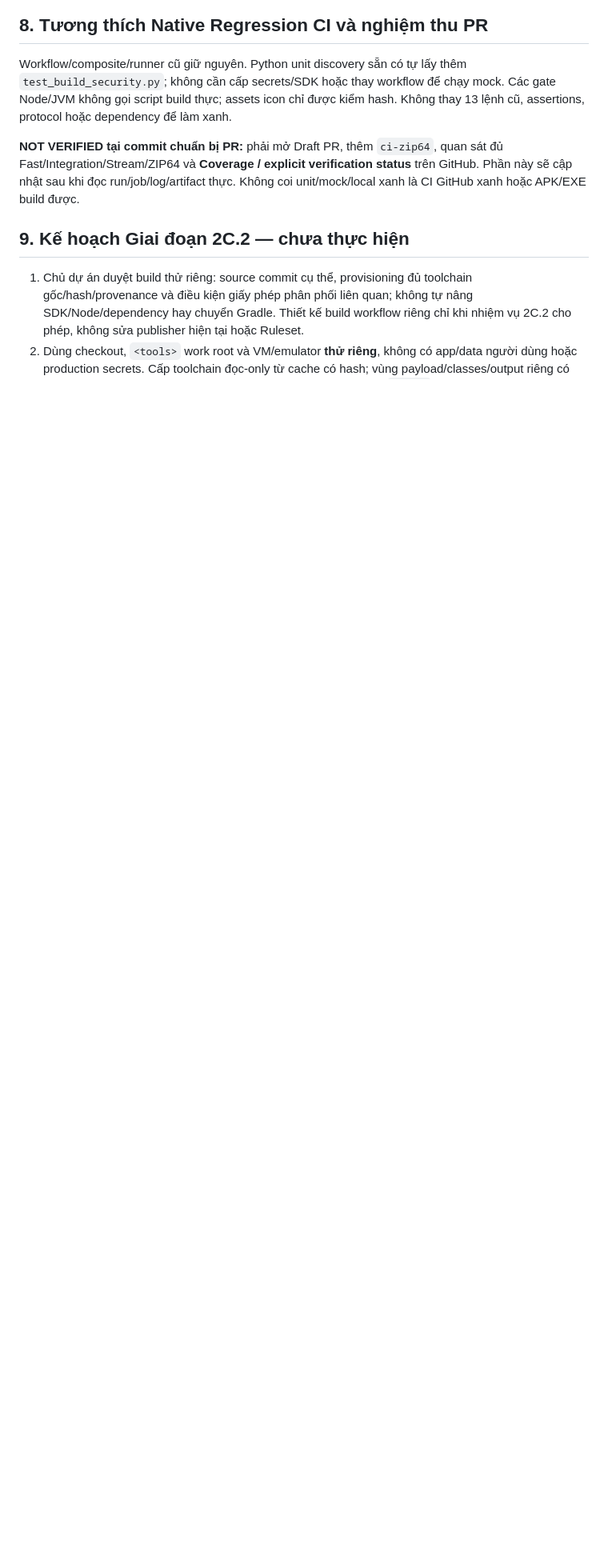
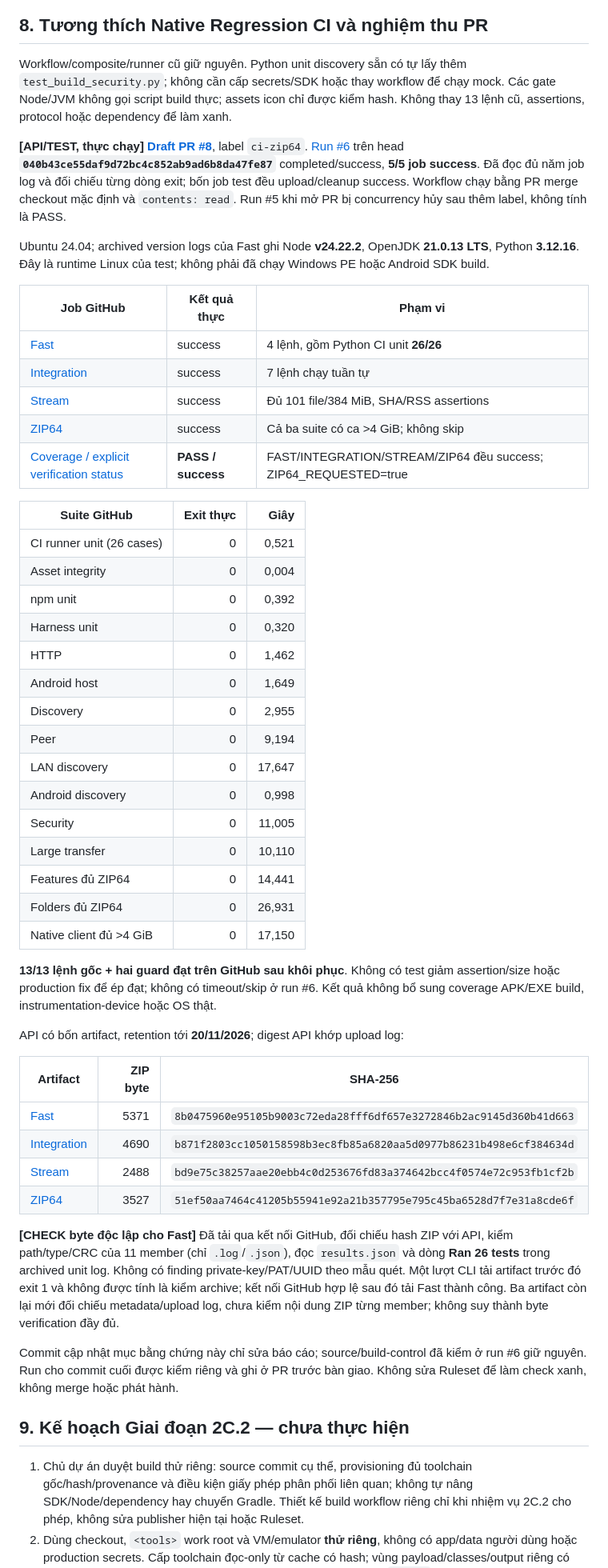
Before and after one commit to Melbournejr/FlowDrop_IOS, a Markdown page: docs/testing/BUILD-REPORT-2C1.md, the part around the change. Shown at 80% size. Drawn GitHub-style; blank space fills up the shorter version.

Commit message:
docs: record native CI and build-control verification

```diff
--- a/docs/testing/BUILD-REPORT-2C1.md
+++ b/docs/testing/BUILD-REPORT-2C1.md
@@ -133,7 +133,50 @@ Checksum năm file bằng chứng: [BUILD-LOG-SHA256SUMS-2C1.txt](BUILD-LOG-SHA2
 
 Workflow/composite/runner cũ giữ nguyên. Python unit discovery sẵn có tự lấy thêm `test_build_security.py`; không cần cấp secrets/SDK hoặc thay workflow để chạy mock. Các gate Node/JVM không gọi script build thực; assets icon chỉ được kiểm hash. Không thay 13 lệnh cũ, assertions, protocol hoặc dependency để làm xanh.
 
-**NOT VERIFIED tại commit chuẩn bị PR:** phải mở Draft PR, thêm `ci-zip64`, quan sát đủ Fast/Integration/Stream/ZIP64 và **Coverage / explicit verification status** trên GitHub. Phần này sẽ cập nhật sau khi đọc run/job/log/artifact thực. Không coi unit/mock/local xanh là CI GitHub xanh hoặc APK/EXE build được.
+**[API/TEST, thực chạy] [Draft PR #8](https://github.com/Melbournejr/FlowDrop_IOS/pull/8)**, label `ci-zip64`. [Run #6](https://github.com/Melbournejr/FlowDrop_IOS/actions/runs/43358891831) trên head **`040b43ce55daf9d72bc4c852ab9ad6b8da47fe87`** completed/success, **5/5 job success**. Đã đọc đủ năm job log và đối chiếu từng dòng exit; bốn job test đều upload/cleanup success. Workflow chạy bằng PR merge checkout mặc định và `contents: read`. Run #5 khi mở PR bị concurrency hủy sau thêm label, không tính là PASS.
+
+Ubuntu 24.04; archived version logs của Fast ghi Node **v24.22.2**, OpenJDK **21.0.13 LTS**, Python **3.12.16**. Đây là runtime Linux của test; không phải đã chạy Windows PE hoặc Android SDK build.
+
+| Job GitHub | Kết quả thực | Phạm vi |
+| --- | --- | --- |
+| [Fast](https://github.com/Melbournejr/FlowDrop_IOS/actions/runs/43358891831/job/131667485548) | success | 4 lệnh, gồm Python CI unit **26/26** |
+| [Integration](https://github.com/Melbournejr/FlowDrop_IOS/actions/runs/43358891831/job/131667588668) | success | 7 lệnh chạy tuần tự |
+| [Stream](https://github.com/Melbournejr/FlowDrop_IOS/actions/runs/43358891831/job/131667588675) | success | Đủ 101 file/384 MiB, SHA/RSS assertions |
+| [ZIP64](https://github.com/Melbournejr/FlowDrop_IOS/actions/runs/43358891831/job/131667588700) | success | Cả ba suite có ca >4 GiB; không skip |
+| [Coverage / explicit verification status](https://github.com/Melbournejr/FlowDrop_IOS/actions/runs/43358891831/job/131668033889) | **PASS / success** | FAST/INTEGRATION/STREAM/ZIP64 đều success; ZIP64_REQUESTED=true |
+
+| Suite GitHub | Exit thực | Giây |
+| --- | ---: | ---: |
+| CI runner unit (26 cases) | 0 | 0,521 |
+| Asset integrity | 0 | 0,004 |
+| npm unit | 0 | 0,392 |
+| Harness unit | 0 | 0,320 |
+| HTTP | 0 | 1,462 |
+| Android host | 0 | 1,649 |
+| Discovery | 0 | 2,955 |
+| Peer | 0 | 9,194 |
+| LAN discovery | 0 | 17,647 |
+| Android discovery | 0 | 0,998 |
+| Security | 0 | 11,005 |
+| Large transfer | 0 | 10,110 |
+| Features đủ ZIP64 | 0 | 14,441 |
+| Folders đủ ZIP64 | 0 | 26,931 |
+| Native client đủ >4 GiB | 0 | 17,150 |
+
+**13/13 lệnh gốc + hai guard đạt trên GitHub sau khôi phục**. Không có test giảm assertion/size hoặc production fix để ép đạt; không có timeout/skip ở run #6. Kết quả không bổ sung coverage APK/EXE build, instrumentation-device hoặc OS thật.
+
+API có bốn artifact, retention tới **20/11/2026**; digest API khớp upload log:
+
+| Artifact | ZIP byte | SHA-256 |
+| --- | ---: | --- |
+| [Fast](https://github.com/Melbournejr/FlowDrop_IOS/actions/runs/43358891831/artifacts/14007720565) | 5371 | `8b0475960e95105b9003c72eda28fff6df657e3272846b2ac9145d360b41d663` |
+| [Integration](https://github.com/Melbournejr/FlowDrop_IOS/actions/runs/43358891831/artifacts/14006763447) | 4690 | `b871f2803cc1050158598b3ec8fb85a6820aa5d0977b86231b498e6cf384634d` |
+| [Stream](https://github.com/Melbournejr/FlowDrop_IOS/actions/runs/43358891831/artifacts/14007491312) | 2488 | `bd9e75c38257aae20ebb4c0d253676fd83a374642bcc4f0574e72c953fb1cf2b` |
+| [ZIP64](https://github.com/Melbournejr/FlowDrop_IOS/actions/runs/43358891831/artifacts/14007316902) | 3527 | `51ef50aa7464c41205b55941e92a21b357795e795c45ba6528d7f7e31a8cde6f` |
+
+**[CHECK byte độc lập cho Fast]** Đã tải qua kết nối GitHub, đối chiếu hash ZIP với API, kiểm path/type/CRC của 11 member (chỉ `.log`/`.json`), đọc `results.json` và dòng **Ran 26 tests** trong archived unit log. Không có finding private-key/PAT/UUID theo mẫu quét. Một lượt CLI tải artifact trước đó exit 1 và không được tính là kiểm archive; kết nối GitHub hợp lệ sau đó tải Fast thành công. Ba artifact còn lại mới đối chiếu metadata/upload log, chưa kiểm nội dung ZIP từng member; không suy thành byte verification đầy đủ.
+
+Commit cập nhật mục bằng chứng này chỉ sửa báo cáo; source/build-control đã kiểm ở run #6 giữ nguyên. Run cho commit cuối được kiểm riêng và ghi ở PR trước bàn giao. Không sửa Ruleset để làm check xanh, không merge hoặc phát hành.
 
 ## 9. Kế hoạch Giai đoạn 2C.2 — chưa thực hiện
 
```
